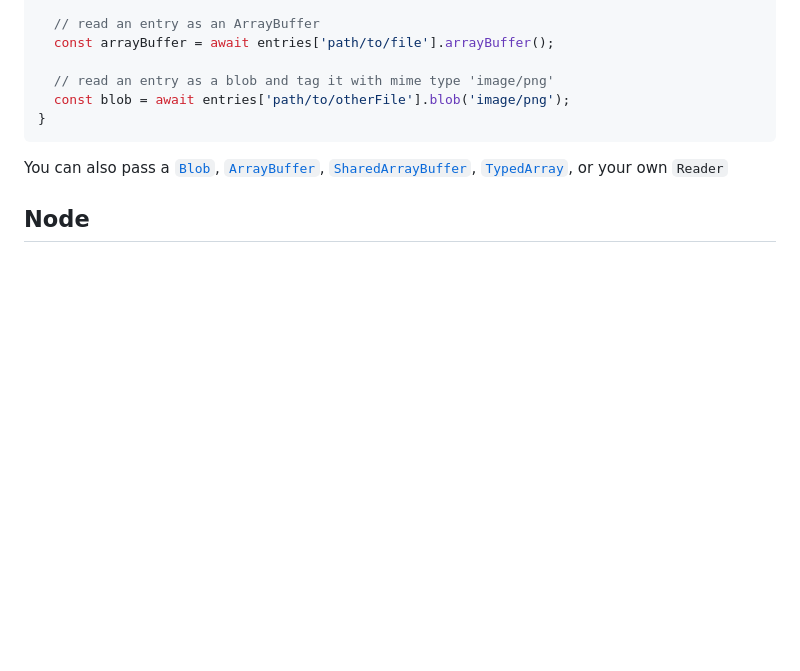
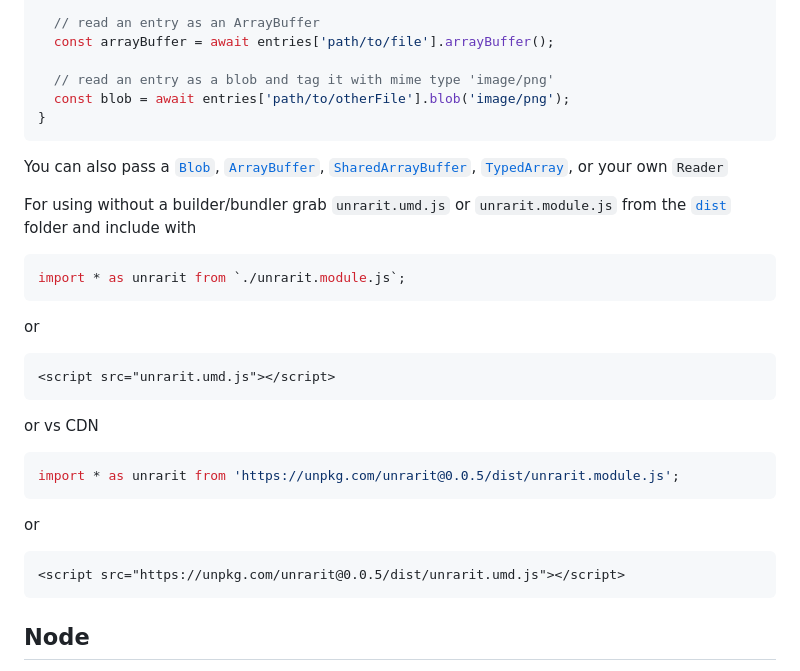
Before and after one commit to greggman/unrarit, a Markdown page: README.md, the part around the change. GitHub-like rendering; blank space fills up the shorter version.

Commit message:
add cdn info

````diff
--- a/README.md
+++ b/README.md
@@ -37,6 +37,31 @@ You can also pass a [`Blob`](https://developer.mozilla.org/en-US/docs/Web/API/Bl
 [`TypedArray`](https://developer.mozilla.org/en-US/docs/Web/JavaScript/Reference/Global_Objects/TypedArray),
 or your own `Reader`
 
+For using without a builder/bundler grab `unrarit.umd.js` or `unrarit.module.js` from
+the [`dist`](https://github.com/greggman/unrarit/tree/gh-pages/dist) folder and
+include with
+
+```js
+import * as unrarit from `./unrarit.module.js`;
+```
+
+or
+
+```html
+<script src="unrarit.umd.js"></script>
+```
+
+or vs CDN
+
+```js
+import * as unrarit from 'https://unpkg.com/unrarit@0.0.5/dist/unrarit.module.js';
+```
+
+or
+
+```html
+<script src="https://unpkg.com/unrarit@0.0.5/dist/unrarit.umd.js"></script>
+```
 ## Node
 
 For node you need to make your own `Reader` or pass in an
````
